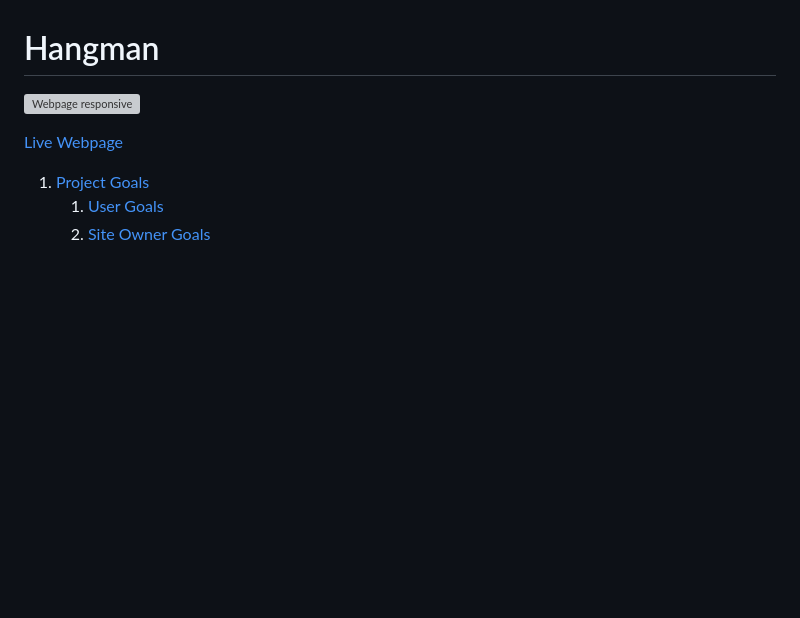
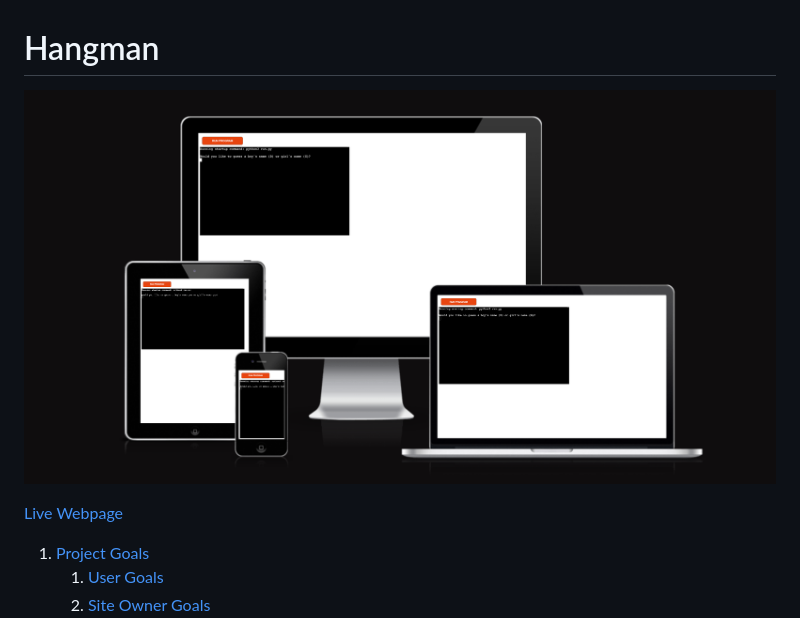
Before and after one commit to HarryRHayden/CI_PP3, a Markdown page: README.md, the part around the change. Rendered like a GitHub page; pictures changed too: docs/images/responsive_design.png (added); blank space fills up the shorter version; grey boxes are pictures that could not be loaded.

Commit message:
add responsive design image to ReadMe

```diff
--- a/README.md
+++ b/README.md
@@ -2,7 +2,7 @@
 
 
 
-![Webpage responsive]()
+![Webpage responsive](docs/images/responsive_design.png)
 
 [Live Webpage]()
 
```
